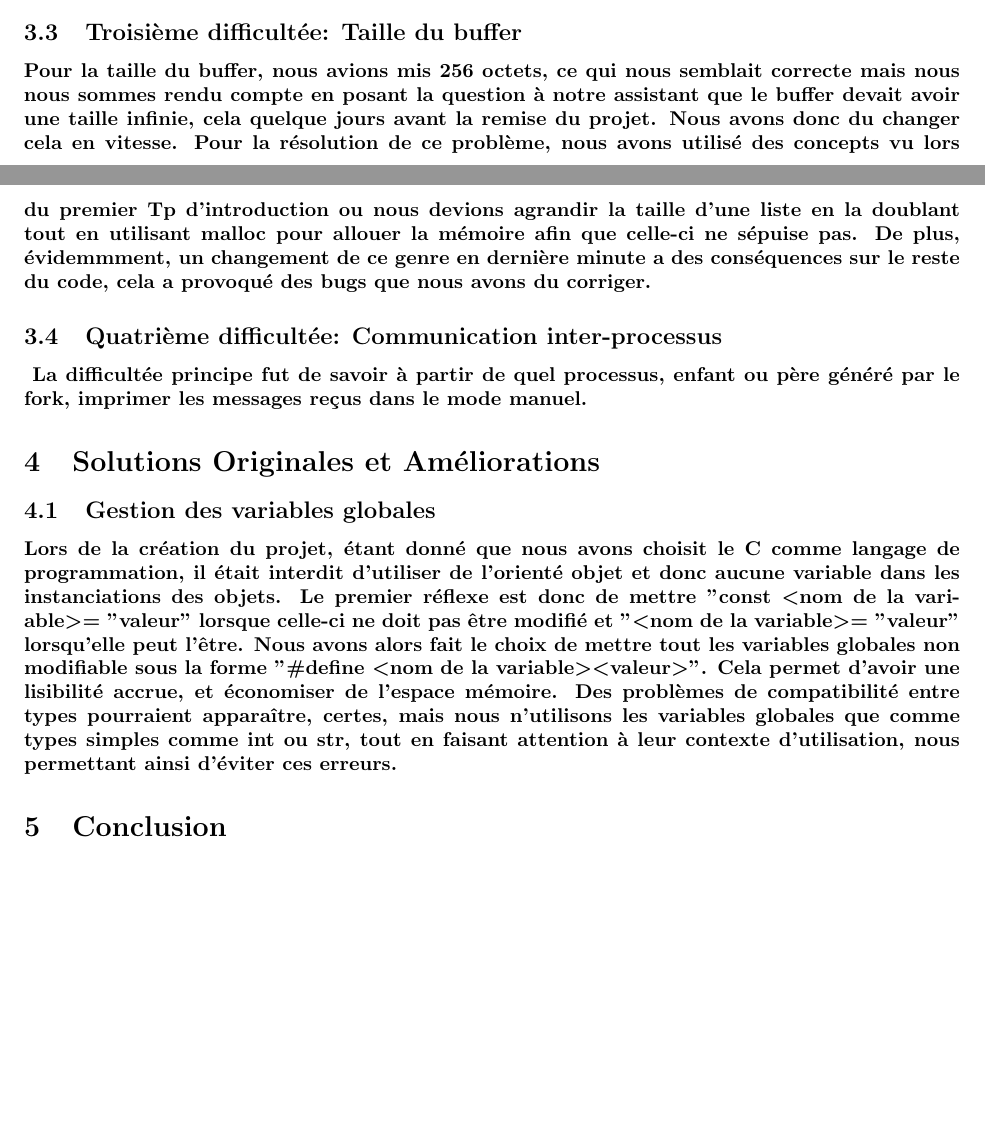
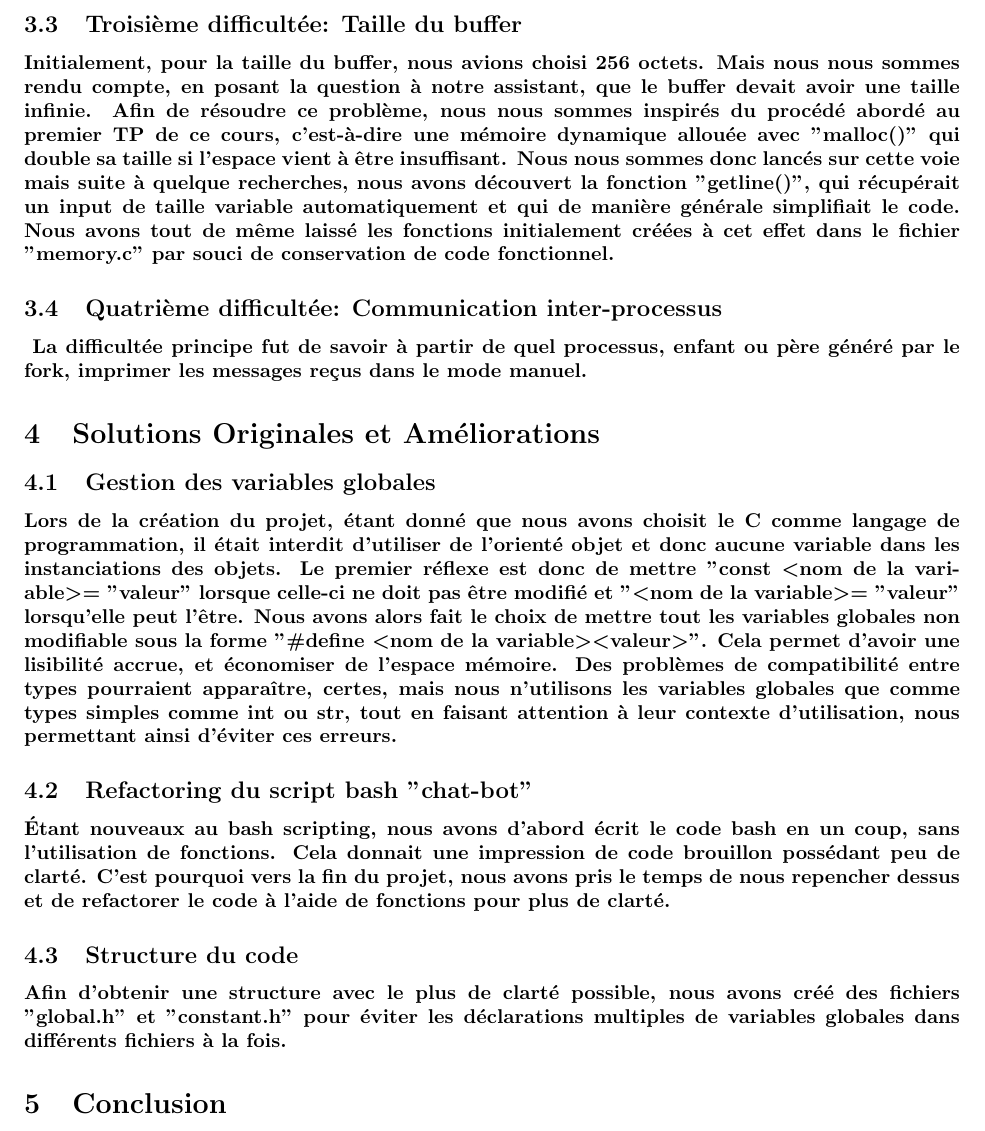
Before and after one commit to romainlief/Chat-Inter-Process-Communication-System, a LaTeX document (rapport/rapport.tex): two parts of pages 4 and 5 of 5 before the commit and part of page 5 of 6 after it, the two joined at a grey line, cut so that both start at the same text, the shorter picture padded with empty space. Compiled offline with pdfLaTeX.

Commit message:
avancée rapport

```diff
--- a/rapport/rapport.tex
+++ b/rapport/rapport.tex
@@ -123,17 +128,16 @@ fin de la mémoire). Il est donc placé au début de notre espace alloué. En ce
 récupérons le dernier élément, sans oublier de placer l'index à la fin du string juste derrière celui retiré.}
 
 \subsection{Troisième difficultée: Taille du buffer}
-\paragraph{Pour la taille du buffer, nous avions mis 256 octets, ce qui nous semblait correcte mais
-nous nous sommes rendu compte en posant la question à notre assistant que le buffer devait avoir une taille infinie,
-cela quelque jours avant la remise du projet. Nous avons donc du changer cela en vitesse. Pour la résolution de ce problème,
-nous avons utilisé des concepts vu lors du premier Tp d'introduction ou nous devions agrandir la taille d'une
-liste en la doublant tout en utilisant malloc pour allouer la mémoire afin que celle-ci ne sépuise pas.
-De plus, évidemmment, un changement de ce genre en dernière minute a des conséquences sur le reste du code, cela a provoqué
-des bugs que nous avons du corriger.}
+\paragraph{Initialement, pour la taille du buffer, nous avions choisi 256 octets. Mais
+nous nous sommes rendu compte, en posant la question à notre assistant, que le buffer devait avoir une taille infinie. Afin
+de résoudre ce problème, nous nous sommes inspirés du procédé abordé au premier TP de ce cours, c'est-à-dire une mémoire dynamique
+allouée avec "malloc()" qui double sa taille si l'espace vient à être insuffisant. Nous nous sommes donc lancés sur cette voie mais suite
+à quelque recherches, nous avons découvert la fonction "getline()", qui récupérait un input de taille variable automatiquement et qui de manière
+générale simplifiait le code. Nous avons tout de même laissé les fonctions initialement créées à cet effet dans le fichier "memory.c" par souci de
+conservation de code fonctionnel.}
 
 \subsection{Quatrième difficultée: Communication inter-processus}
 \paragraph{ La difficultée principe fut de savoir à partir de quel processus, enfant ou père généré par le fork, imprimer les messages reçus dans le mode manuel.}
-
 
 
 \section{Solutions Originales et Améliorations}
@@ -145,6 +149,15 @@ peut l'être. Nous avons alors fait le choix de mettre tout les variables global
 "\#define \textless nom de la variable\textgreater \textless valeur\textgreater". Cela permet d'avoir une lisibilité accrue, et économiser de l'espace mémoire. Des
 problèmes de compatibilité entre types pourraient apparaître, certes, mais nous n'utilisons les variables globales que comme types simples comme int ou str, tout en
 faisant attention à leur contexte d'utilisation, nous permettant ainsi d'éviter ces erreurs.}
+
+\subsection{Refactoring du script bash "chat-bot"}
+\paragraph{Étant nouveaux au bash scripting, nous avons d'abord écrit le code bash en un coup, sans l'utilisation de fonctions. Cela donnait une impression de
+code brouillon possédant peu de clarté. C'est pourquoi vers la fin du projet, nous avons pris le temps de nous repencher dessus et de refactorer le code à l'aide
+de fonctions pour plus de clarté.}
+
+\subsection{Structure du code}
+\paragraph{Afin d'obtenir une structure avec le plus de clarté possible, nous avons créé des fichiers "global.h" et "constant.h" pour éviter les déclarations
+multiples de variables globales dans différents fichiers à la fois.}
 
 \section{Conclusion}
 \paragraph{Ce projet nous a permis de mettre en pratique et de se familiariser avec les concepts vus en cours d'OS,
```
Also changed, not shown: rapport/rapport.tex (9 more changed lines).
